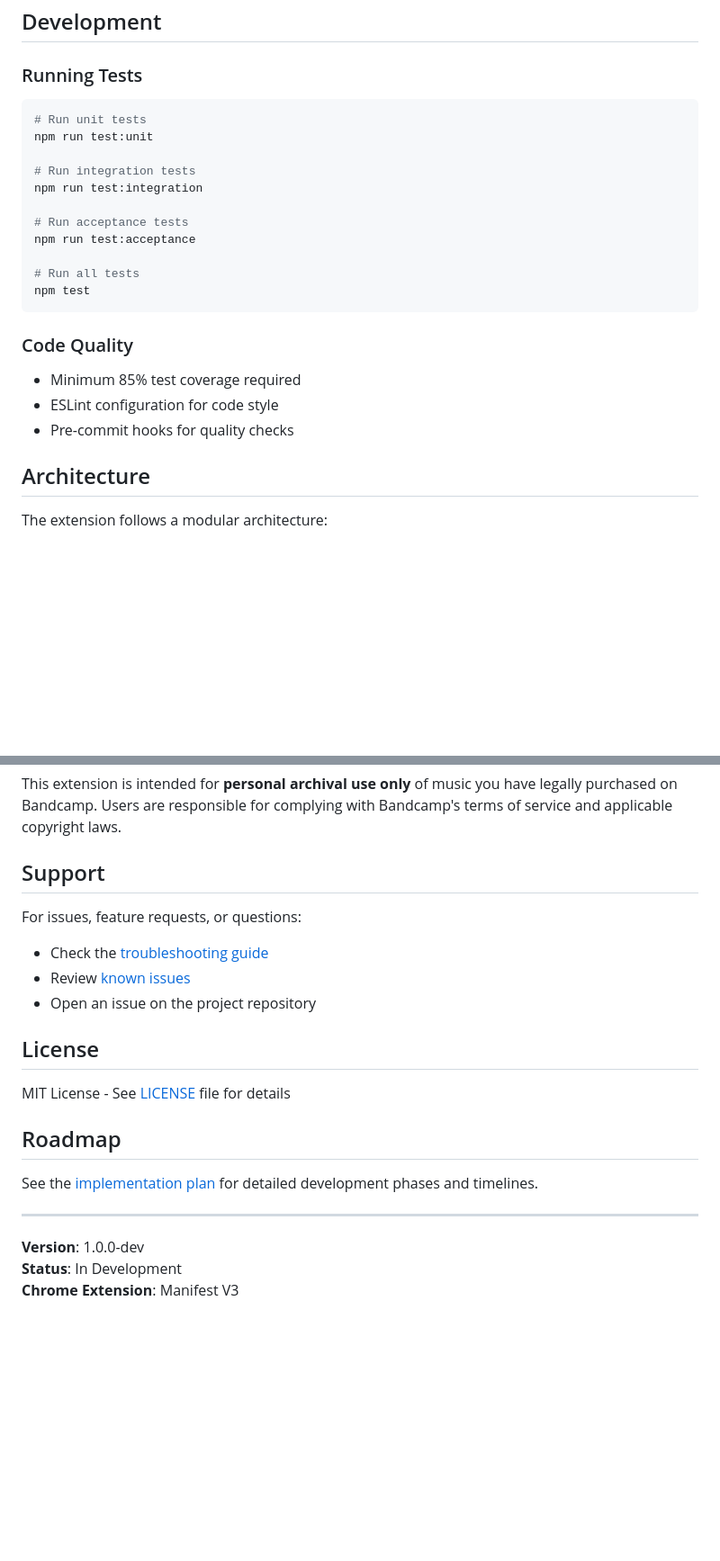
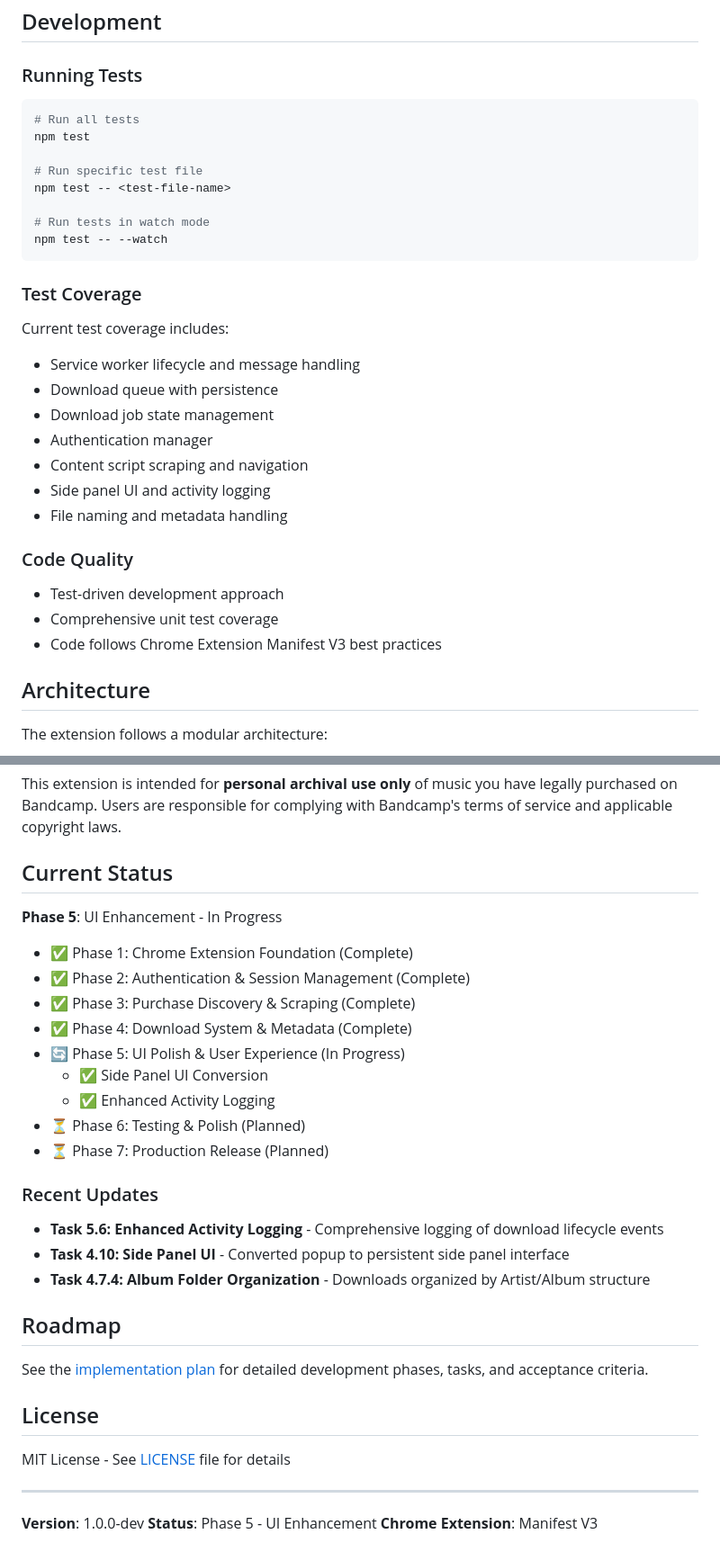
Before and after one commit to xdjs/TrailMix, a Markdown page: README.md, 2 parts joined by grey strips. Shown at 90% size. Rendered like a GitHub page; blank space fills up the shorter version.

Commit message:
Update README to reflect current project state
Update README.md with accurate information about the current implementation:

**Features Section**:
- Remove outdated "MP3 format" reference (now uses AAC/M4A or ZIP)
- Add Activity Logging feature
- Add Pause/Resume functionality
- Update file organization path to use generic `.ext`

**Usage Section**:
- Simplify authentication flow description
- Add detailed Activity Log section with features
- Expand control buttons documentation (Pause, Resume, Cancel & Reset)
- Add real-time monitoring information

**Development Section**:
- Update test commands to reflect actual npm scripts
- Add Test Coverage section listing what's covered
- Simplify Code Quality section (remove references to non-existent configs)

**New Current Status Section**:
- Add project phase overview with completion status
- Show Phase 5 as current focus (UI Enhancement)
- List recent major updates (Task 5.6, Task 4.10, Task 4.7.4)
- Update version footer to show Phase 5 status

**Removed**:
- References to non-existent documentation files
- Outdated MP3-only format claims
- Inaccurate test script commands
- Unused "Support" section references

🤖 Generated with [Claude Code](https://claude.com/claude-code)

Co-Authored-By: Claude <noreply@anthropic.com>

````diff
--- a/README.md
+++ b/README.md
@@ -81,24 +97,32 @@ trail-mix/
 ### Running Tests
 
 ```bash
-# Run unit tests
-npm run test:unit
-
-# Run integration tests
-npm run test:integration
-
-# Run acceptance tests
-npm run test:acceptance
-
 # Run all tests
 npm test
+
+# Run specific test file
+npm test -- <test-file-name>
+
+# Run tests in watch mode
+npm test -- --watch
 ```
+
+### Test Coverage
+
+Current test coverage includes:
+- Service worker lifecycle and message handling
+- Download queue with persistence
+- Download job state management
+- Authentication manager
+- Content script scraping and navigation
+- Side panel UI and activity logging
+- File naming and metadata handling
 
 ### Code Quality
 
-- Minimum 85% test coverage required
-- ESLint configuration for code style
-- Pre-commit hooks for quality checks
+- Test-driven development approach
+- Comprehensive unit test coverage
+- Code follows Chrome Extension Manifest V3 best practices
 
 ## Architecture
 
@@ -122,23 +146,35 @@ The extension follows a modular architecture:
 
 This extension is intended for **personal archival use only** of music you have legally purchased on Bandcamp. Users are responsible for complying with Bandcamp's terms of service and applicable copyright laws.
 
-## Support
+## Current Status
 
-For issues, feature requests, or questions:
-- Check the [troubleshooting guide](docs/troubleshooting.md)
-- Review [known issues](docs/known-issues.md)
-- Open an issue on the project repository
+**Phase 5**: UI Enhancement - In Progress
+- ✅ Phase 1: Chrome Extension Foundation (Complete)
+- ✅ Phase 2: Authentication & Session Management (Complete)
+- ✅ Phase 3: Purchase Discovery & Scraping (Complete)
+- ✅ Phase 4: Download System & Metadata (Complete)
+- 🔄 Phase 5: UI Polish & User Experience (In Progress)
+  - ✅ Side Panel UI Conversion
+  - ✅ Enhanced Activity Logging
+- ⏳ Phase 6: Testing & Polish (Planned)
+- ⏳ Phase 7: Production Release (Planned)
+
+### Recent Updates
+
+- **Task 5.6: Enhanced Activity Logging** - Comprehensive logging of download lifecycle events
+- **Task 4.10: Side Panel UI** - Converted popup to persistent side panel interface
+- **Task 4.7.4: Album Folder Organization** - Downloads organized by Artist/Album structure
+
+## Roadmap
+
+See the [implementation plan](plans/implementation_plan.md) for detailed development phases, tasks, and acceptance criteria.
 
 ## License
 
 MIT License - See [LICENSE](LICENSE) file for details
 
-## Roadmap
-
-See the [implementation plan](plans/implementation_plan.md) for detailed development phases and timelines.
-
 ---
 
 **Version**: 1.0.0-dev
-**Status**: In Development
+**Status**: Phase 5 - UI Enhancement
 **Chrome Extension**: Manifest V3
````
Also changed, not shown: other parts of README.md (+24 -8 lines).
